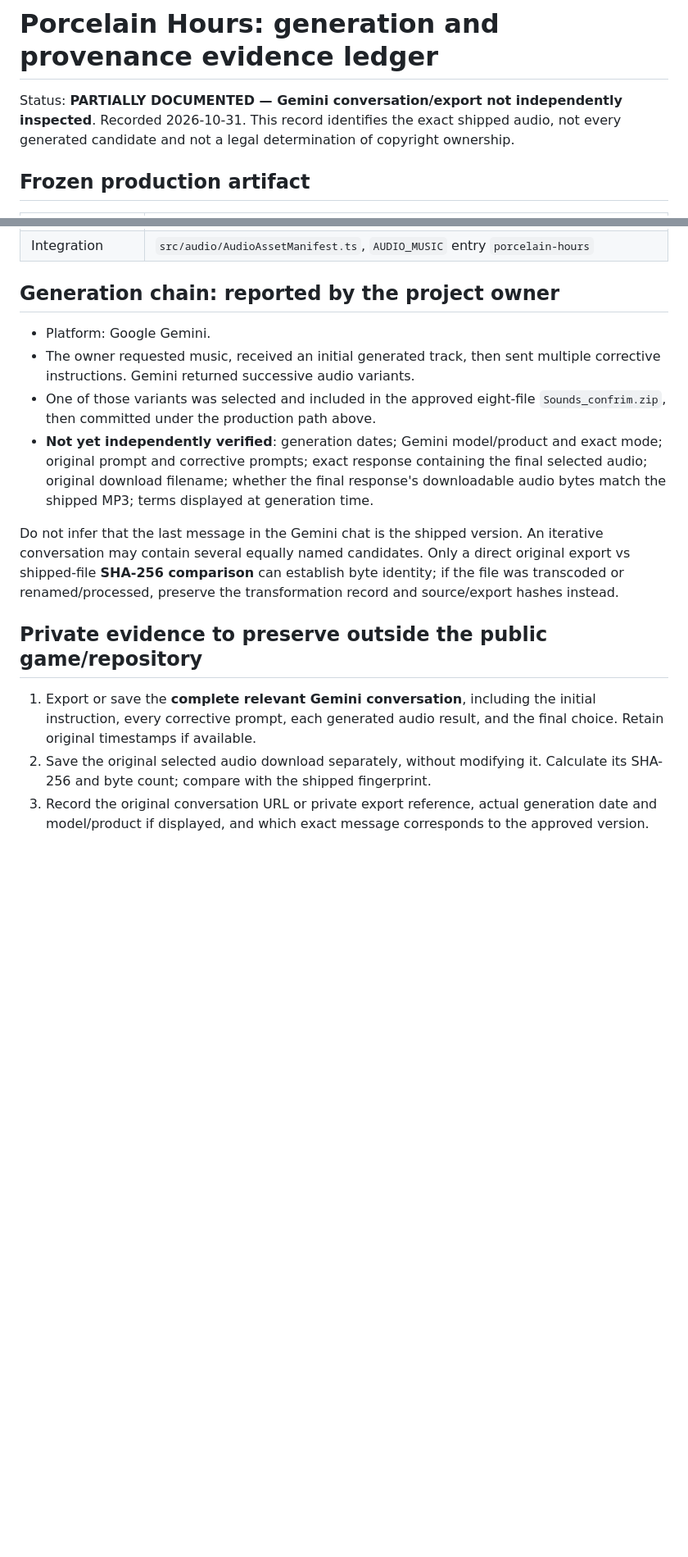
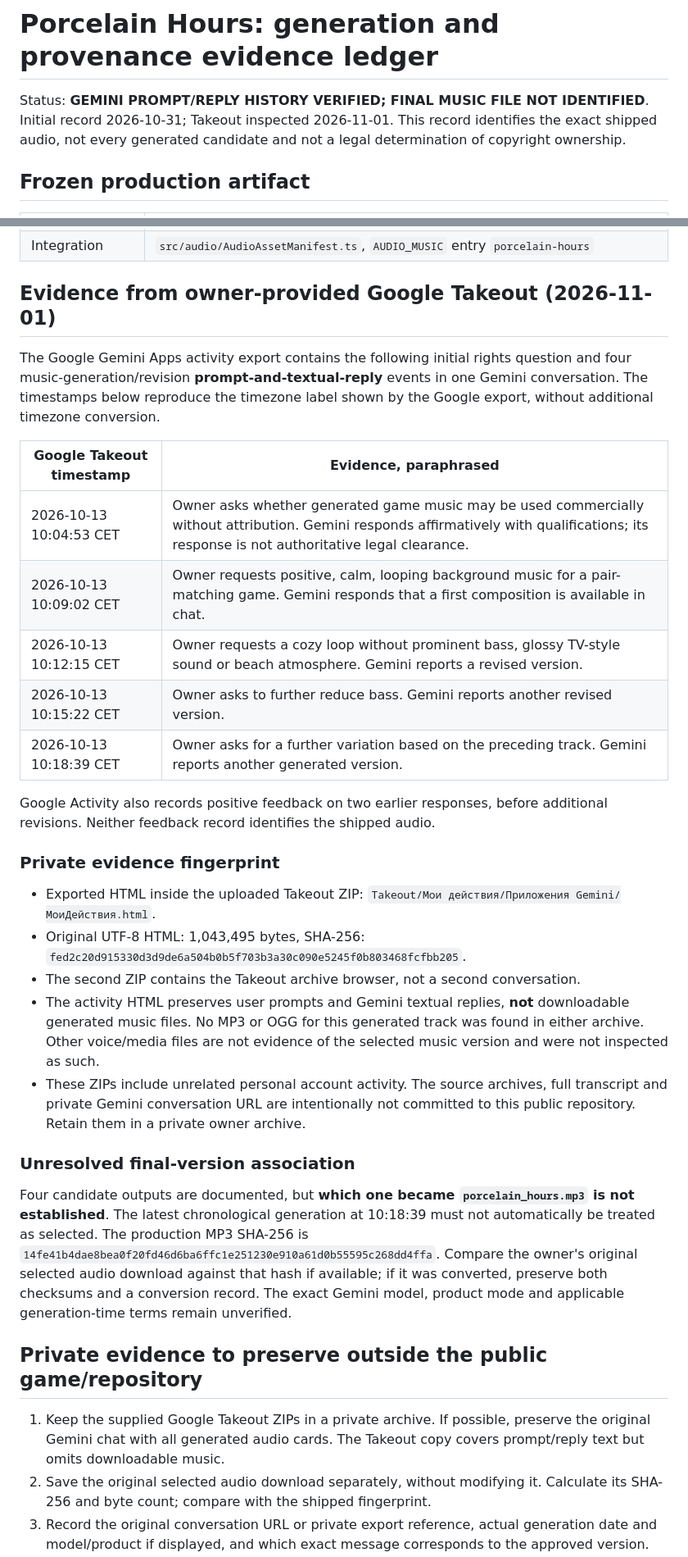
Before and after one commit to whil3true/pairs_and_paths, a Markdown page: docs/audit/GEMINI_MUSIC_PROVENANCE.md, 2 parts joined by grey strips. Shown at 82% size. GitHub-like rendering; blank space fills up the shorter version.

Commit message:
Record verified Gemini music prompt timeline and private Takeout checksum

```diff
--- a/docs/audit/GEMINI_MUSIC_PROVENANCE.md
+++ b/docs/audit/GEMINI_MUSIC_PROVENANCE.md
@@ -1,7 +1,7 @@
 # Porcelain Hours: generation and provenance evidence ledger
 
-Status: **PARTIALLY DOCUMENTED — Gemini conversation/export not independently inspected**.
-Recorded 2026-10-31. This record identifies the exact shipped audio, not every generated
+Status: **GEMINI PROMPT/REPLY HISTORY VERIFIED; FINAL MUSIC FILE NOT IDENTIFIED**.
+Initial record 2026-10-31; Takeout inspected 2026-11-01. This record identifies the exact shipped audio, not every generated
 candidate and not a legal determination of copyright ownership.
 
 ## Frozen production artifact
@@ -15,30 +15,56 @@ candidate and not a legal determination of copyright ownership.
 | Hash source | `docs/audit/production-assets.sha256.json`; also validated by `npm run build` / `check:assets` |
 | Integration | `src/audio/AudioAssetManifest.ts`, `AUDIO_MUSIC` entry `porcelain-hours` |
 
-## Generation chain: reported by the project owner
+## Evidence from owner-provided Google Takeout (2026-11-01)
 
-- Platform: Google Gemini.
-- The owner requested music, received an initial generated track, then sent
-  multiple corrective instructions. Gemini returned successive audio variants.
-- One of those variants was selected and included in the approved eight-file
-  `Sounds_confrim.zip`, then committed under the production path above.
-- **Not yet independently verified**: generation dates; Gemini model/product
-  and exact mode; original prompt and corrective prompts; exact response
-  containing the final selected audio; original download filename; whether
-  the final response's downloadable audio bytes match the shipped MP3; terms
-  displayed at generation time.
+The Google Gemini Apps activity export contains the following initial rights question
+and four music-generation/revision **prompt-and-textual-reply** events in one
+Gemini conversation. The timestamps below reproduce the timezone label shown
+by the Google export, without additional timezone conversion.
 
-Do not infer that the last message in the Gemini chat is the shipped version.
-An iterative conversation may contain several equally named candidates.
-Only a direct original export vs shipped-file **SHA-256 comparison** can establish
-byte identity; if the file was transcoded or renamed/processed, preserve the
-transformation record and source/export hashes instead.
+| Google Takeout timestamp | Evidence, paraphrased |
+| --- | --- |
+| 2026-10-13 10:04:53 CET | Owner asks whether generated game music may be used commercially without attribution. Gemini responds affirmatively with qualifications; its response is not authoritative legal clearance. |
+| 2026-10-13 10:09:02 CET | Owner requests positive, calm, looping background music for a pair-matching game. Gemini responds that a first composition is available in chat. |
+| 2026-10-13 10:12:15 CET | Owner requests a cozy loop without prominent bass, glossy TV-style sound or beach atmosphere. Gemini reports a revised version. |
+| 2026-10-13 10:15:22 CET | Owner asks to further reduce bass. Gemini reports another revised version. |
+| 2026-10-13 10:18:39 CET | Owner asks for a further variation based on the preceding track. Gemini reports another generated version. |
+
+Google Activity also records positive feedback on two earlier responses, before
+additional revisions. Neither feedback record identifies the shipped audio.
+
+### Private evidence fingerprint
+
+- Exported HTML inside the uploaded Takeout ZIP:
+  `Takeout/Мои действия/Приложения Gemini/МоиДействия.html`.
+- Original UTF-8 HTML: 1,043,495 bytes, SHA-256:
+  `fed2c20d915330d3d9de6a504b0b5f703b3a30c090e5245f0b803468fcfbb205`.
+- The second ZIP contains the Takeout archive browser, not a second conversation.
+- The activity HTML preserves user prompts and Gemini textual replies, **not**
+  downloadable generated music files. No MP3 or OGG for this generated track
+  was found in either archive. Other voice/media files are not evidence of
+  the selected music version and were not inspected as such.
+- These ZIPs include unrelated personal account activity. The source archives,
+  full transcript and private Gemini conversation URL are intentionally not
+  committed to this public repository. Retain them in a private owner archive.
+
+### Unresolved final-version association
+
+Four candidate outputs are documented, but **which one became
+`porcelain_hours.mp3` is not established**. The latest chronological
+generation at 10:18:39 must not automatically be treated as selected.
+The production MP3 SHA-256 is
+`14fe41b4dae8bea0f20fd46d6ba6ffc1e251230e910a61d0b55595c268dd4ffa`.
+Compare the owner's original selected audio download against that hash if
+available; if it was converted, preserve both checksums and a conversion record.
+The exact Gemini model, product mode and applicable generation-time terms
+remain unverified.
 
 ## Private evidence to preserve outside the public game/repository
 
-1. Export or save the **complete relevant Gemini conversation**, including
-   the initial instruction, every corrective prompt, each generated audio
-   result, and the final choice. Retain original timestamps if available.
+1. Keep the supplied Google Takeout ZIPs in a private archive. If possible,
+   preserve the original Gemini chat with all generated audio cards. The
+   Takeout copy covers prompt/reply text but omits downloadable music.
 2. Save the original selected audio download separately, without modifying
    it. Calculate its SHA-256 and byte count; compare with the shipped fingerprint.
 3. Record the original conversation URL or private export reference, actual
```
Also changed, not shown: other parts of docs/audit/GEMINI_MUSIC_PROVENANCE.md (+5 -3 lines).
